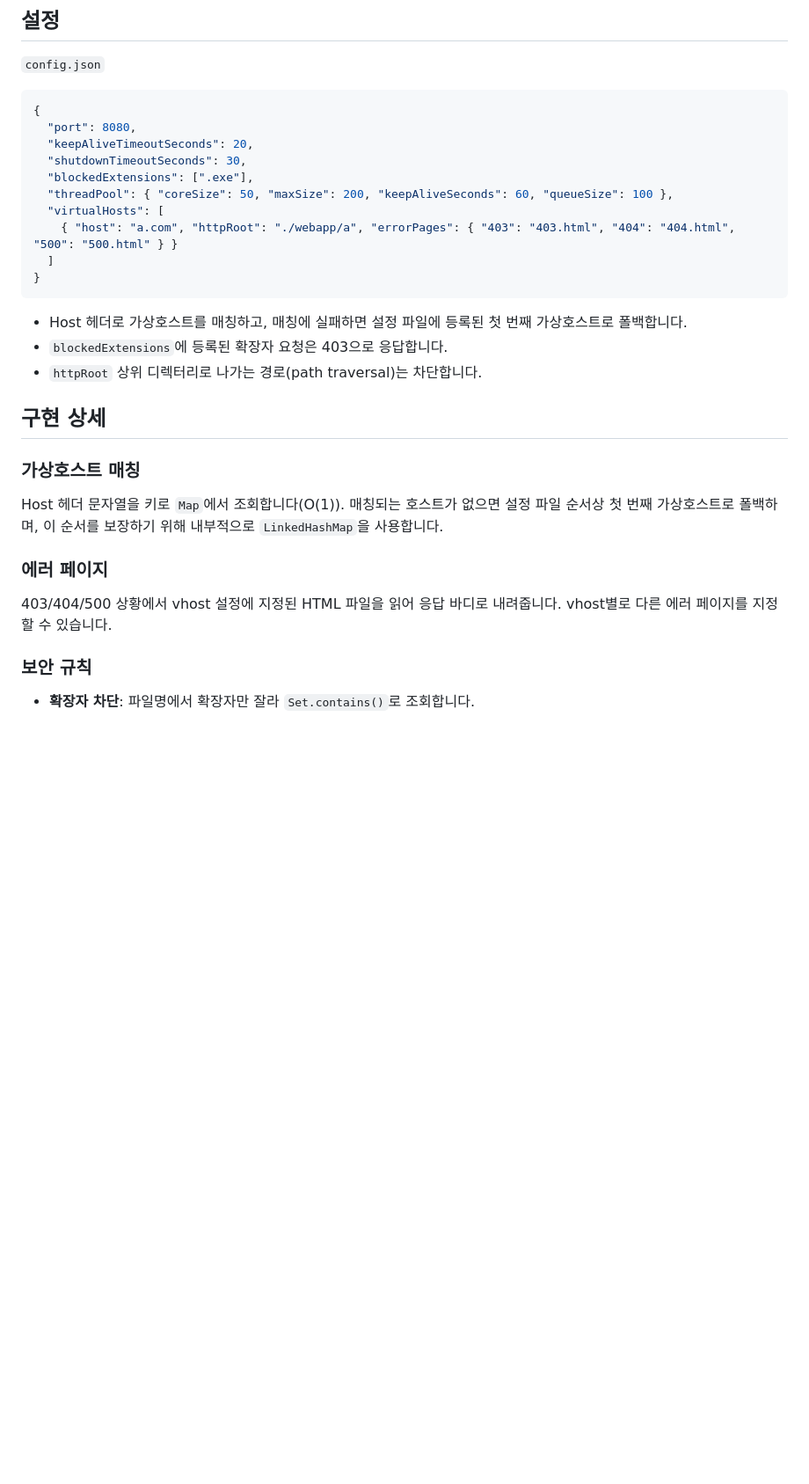
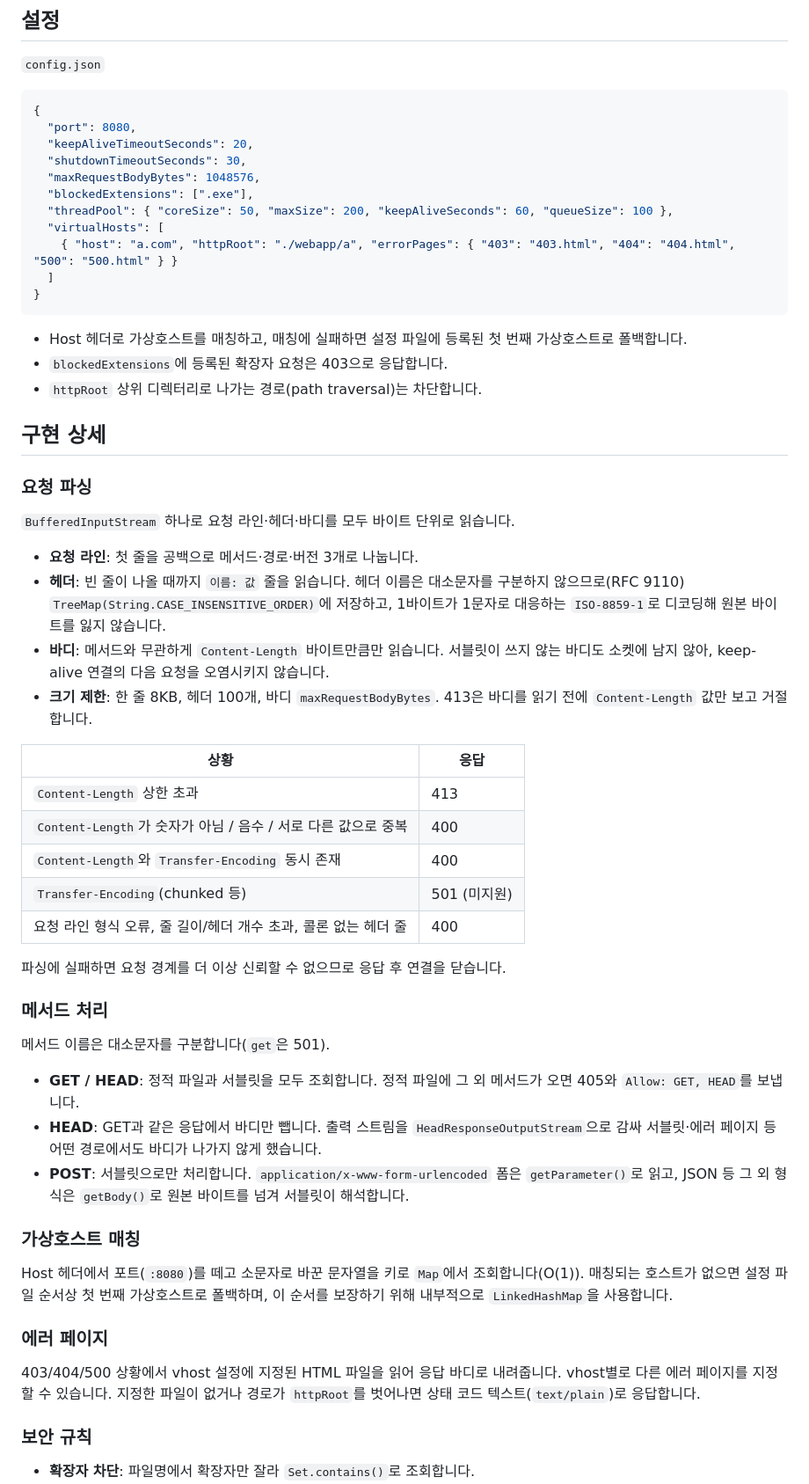
Before and after one commit to sun8183/was-lab, a Markdown page: README.md, the part around one of its changes. Shown at 88% size. Rendered like a GitHub page; blank space fills up the shorter version.

Commit message:
docs: WAS README 최종 수정

```diff
--- a/README.md
+++ b/README.md
@@ -87,6 +87,7 @@ flowchart TD
   "port": 8080,
   "keepAliveTimeoutSeconds": 20,
   "shutdownTimeoutSeconds": 30,
+  "maxRequestBodyBytes": 1048576,
   "blockedExtensions": [".exe"],
   "threadPool": { "coreSize": 50, "maxSize": 200, "keepAliveSeconds": 60, "queueSize": 100 },
   "virtualHosts": [
@@ -101,11 +102,36 @@ flowchart TD
 
 ## 구현 상세
 
+### 요청 파싱
+`BufferedInputStream` 하나로 요청 라인·헤더·바디를 모두 바이트 단위로 읽습니다.
+
+- **요청 라인**: 첫 줄을 공백으로 메서드·경로·버전 3개로 나눕니다.
+- **헤더**: 빈 줄이 나올 때까지 `이름: 값` 줄을 읽습니다. 헤더 이름은 대소문자를 구분하지 않으므로(RFC 9110) `TreeMap(String.CASE_INSENSITIVE_ORDER)`에 저장하고, 1바이트가 1문자로 대응하는 `ISO-8859-1`로 디코딩해 원본 바이트를 잃지 않습니다.
+- **바디**: 메서드와 무관하게 `Content-Length` 바이트만큼만 읽습니다. 서블릿이 쓰지 않는 바디도 소켓에 남지 않아, keep-alive 연결의 다음 요청을 오염시키지 않습니다.
+- **크기 제한**: 한 줄 8KB, 헤더 100개, 바디 `maxRequestBodyBytes`. 413은 바디를 읽기 전에 `Content-Length` 값만 보고 거절합니다.
+
+| 상황 | 응답 |
+|---|---|
+| `Content-Length` 상한 초과 | 413 |
+| `Content-Length`가 숫자가 아님 / 음수 / 서로 다른 값으로 중복 | 400 |
+| `Content-Length`와 `Transfer-Encoding` 동시 존재 | 400 |
+| `Transfer-Encoding`(chunked 등) | 501 (미지원) |
+| 요청 라인 형식 오류, 줄 길이/헤더 개수 초과, 콜론 없는 헤더 줄 | 400 |
+
+파싱에 실패하면 요청 경계를 더 이상 신뢰할 수 없으므로 응답 후 연결을 닫습니다.
+
+### 메서드 처리
+메서드 이름은 대소문자를 구분합니다(`get`은 501).
+
+- **GET / HEAD**: 정적 파일과 서블릿을 모두 조회합니다. 정적 파일에 그 외 메서드가 오면 405와 `Allow: GET, HEAD`를 보냅니다.
+- **HEAD**: GET과 같은 응답에서 바디만 뺍니다. 출력 스트림을 `HeadResponseOutputStream`으로 감싸 서블릿·에러 페이지 등 어떤 경로에서도 바디가 나가지 않게 했습니다.
+- **POST**: 서블릿으로만 처리합니다. `application/x-www-form-urlencoded` 폼은 `getParameter()`로 읽고, JSON 등 그 외 형식은 `getBody()`로 원본 바이트를 넘겨 서블릿이 해석합니다.
+
 ### 가상호스트 매칭
-Host 헤더 문자열을 키로 `Map`에서 조회합니다(O(1)). 매칭되는 호스트가 없으면 설정 파일 순서상 첫 번째 가상호스트로 폴백하며, 이 순서를 보장하기 위해 내부적으로 `LinkedHashMap`을 사용합니다.
+Host 헤더에서 포트(`:8080`)를 떼고 소문자로 바꾼 문자열을 키로 `Map`에서 조회합니다(O(1)). 매칭되는 호스트가 없으면 설정 파일 순서상 첫 번째 가상호스트로 폴백하며, 이 순서를 보장하기 위해 내부적으로 `LinkedHashMap`을 사용합니다.
 
 ### 에러 페이지
-403/404/500 상황에서 vhost 설정에 지정된 HTML 파일을 읽어 응답 바디로 내려줍니다. vhost별로 다른 에러 페이지를 지정할 수 있습니다.
+403/404/500 상황에서 vhost 설정에 지정된 HTML 파일을 읽어 응답 바디로 내려줍니다. vhost별로 다른 에러 페이지를 지정할 수 있습니다. 지정한 파일이 없거나 경로가 `httpRoot`를 벗어나면 상태 코드 텍스트(`text/plain`)로 응답합니다.
 
 ### 보안 규칙
 - **확장자 차단**: 파일명에서 확장자만 잘라 `Set.contains()`로 조회합니다.
```
Also changed, not shown: other parts of README.md (+11 -1 lines).
